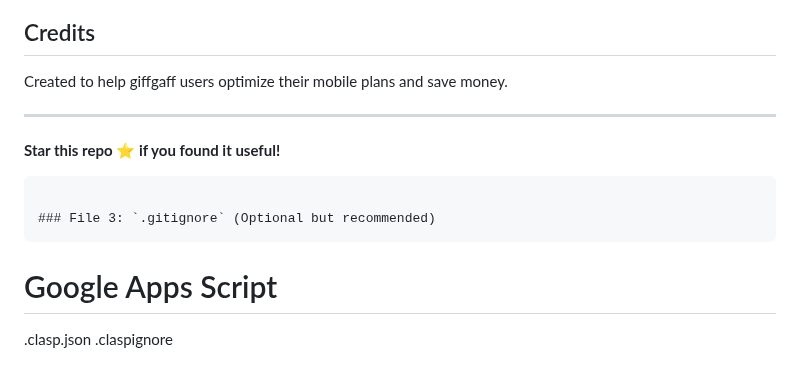
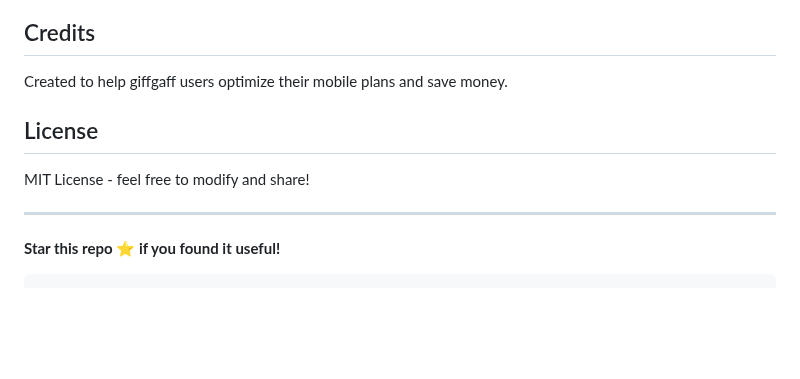
Before and after one commit to FLABDUL/giffgaff-usage-analyzer, a Markdown page: README.md, the part around the change. Drawn GitHub-style; blank space fills up the shorter version.

Commit message:
Add license section and clean up README
Added license section to README and removed optional .gitignore note.

````diff
--- a/README.md
+++ b/README.md
@@ -120,13 +120,11 @@ MIT License - feel free to modify and share!
 
 Created to help giffgaff users optimize their mobile plans and save money.
 
+## License
+
+MIT License - feel free to modify and share!
+
 ---
 
 **Star this repo ⭐ if you found it useful!**
 ```
-
-### File 3: `.gitignore` (Optional but recommended)
-```
-# Google Apps Script
-.clasp.json
-.claspignore
````
